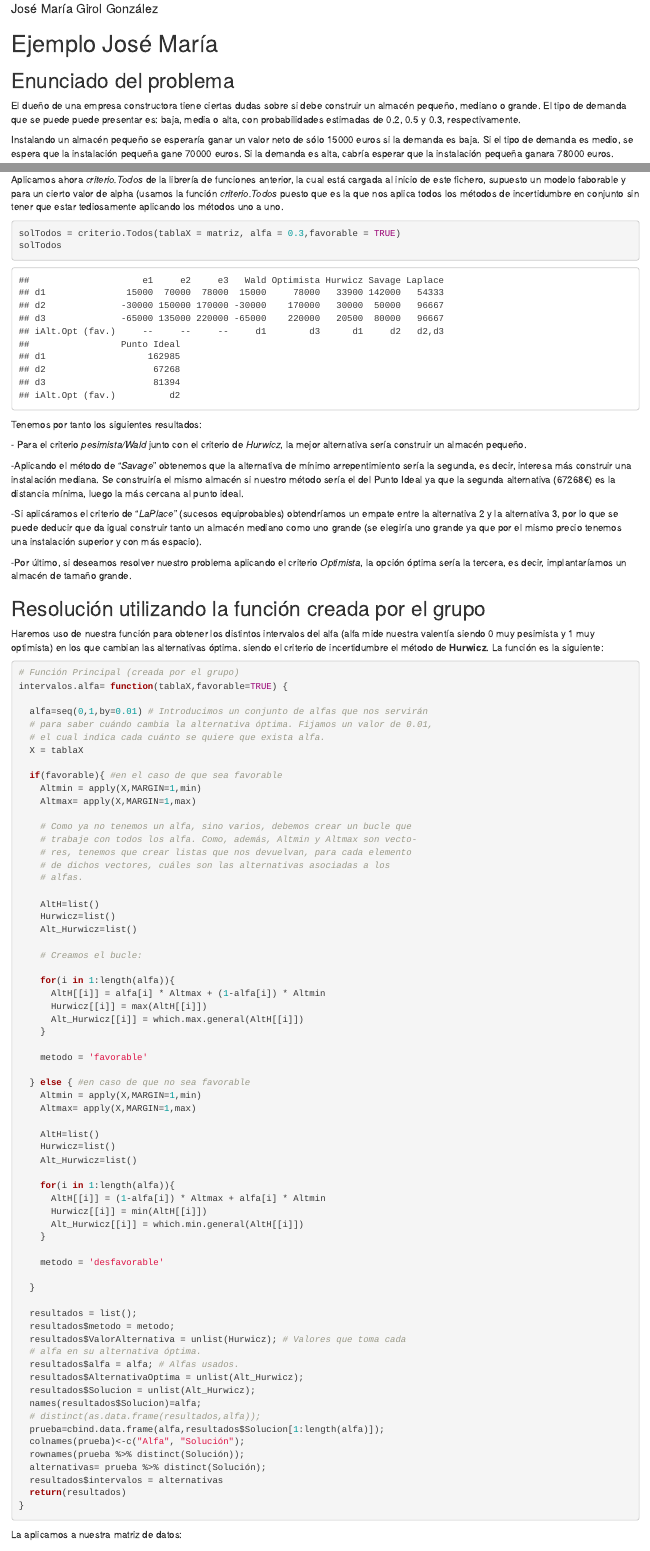
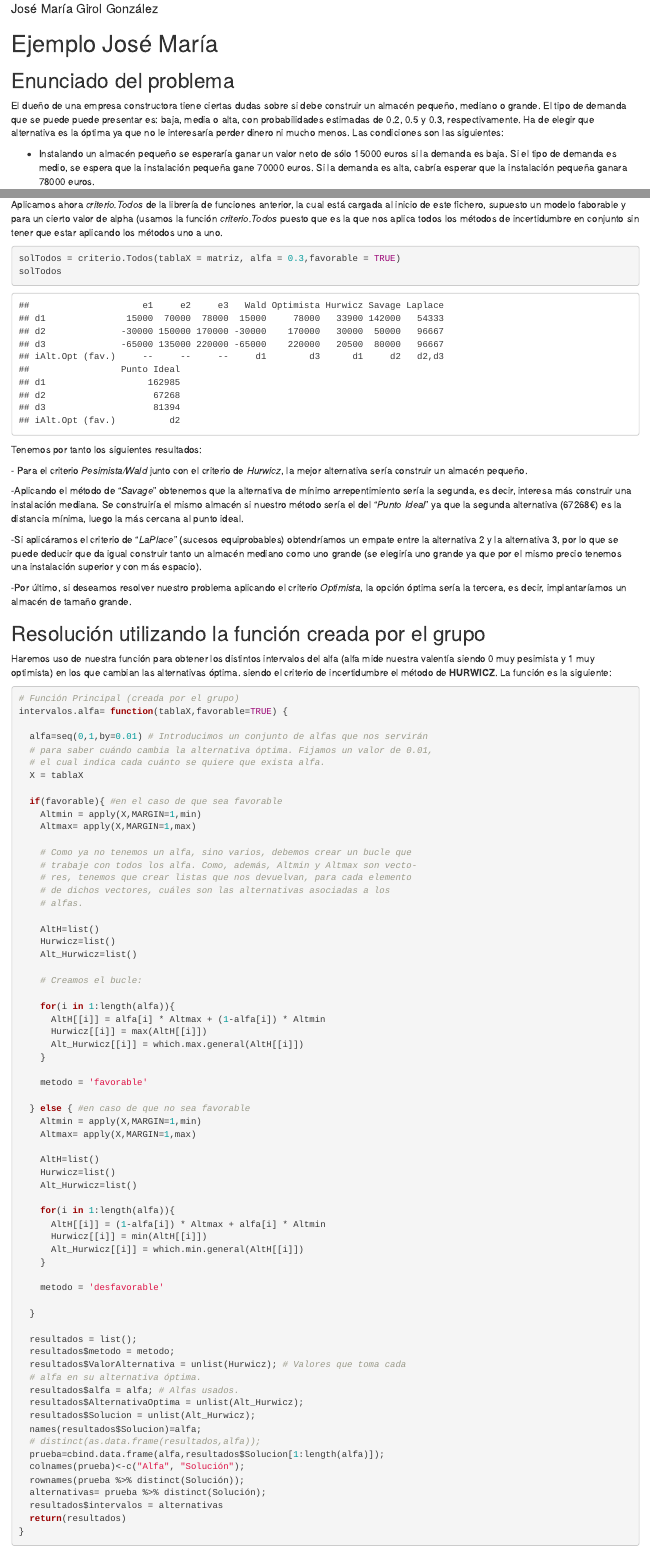
Before and after one commit to Cardepar/Trabajo1-Grupo-2-TD, an R Markdown document (EjemploJM.Rmd): the page in a window 1100 px wide, from 70 px down, and a second part further down, joined at a grey line. Rendered offline with R 4.5, knitr and Pandoc, with nearby package versions.

Commit message:
Ejemplo problema realizado por José María

````diff
--- a/EjemploJM.Rmd
+++ b/EjemploJM.Rmd
@@ -16,7 +16,14 @@ library(dplyr)
 
 ## Enunciado del problema
 
-El dueño de una empresa constructora tiene ciertas dudas sobre si debe construir un almacén pequeño, mediano o grande. El tipo de demanda que se puede puede presentar es: baja, media o alta, con probabilidades estimadas de 0.2, 0.5 y 0.3, respectivamente.
+El dueño de una empresa constructora tiene ciertas dudas sobre si debe construir
+un almacén pequeño, mediano o grande. El tipo de demanda que se puede puede
+presentar es: baja, media o alta, con probabilidades estimadas de 0.2, 0.5 y
+0.3, respectivamente. Ha de elegir que alternativa es la óptima ya que no le
+interesaría perder dinero ni mucho menos. Las condiciones son las siguientes:
 
-Instalando un almacén pequeño se esperaría ganar un valor neto de sólo 15000 euros si la demanda es baja. Si el tipo de demanda es medio, se espera que la instalación pequeña gane 70000 euros. Si la demanda es alta, cabría esperar que la instalación pequeña ganara 78000 euros.
+- Instalando un almacén pequeño se esperaría ganar un valor neto de sólo 15000
+euros si la demanda es baja. Si el tipo de demanda es medio, se espera que la
+instalación pequeña gane 70000 euros. Si la demanda es alta, cabría esperar que
+la instalación pequeña ganara 78000 euros.
 
@@ -87,7 +102,7 @@ matriz
 
 ```
 
-Aplicamos ahora *criterio.Todos* de la librería de funciones anterior, la cual está cargada al inicio de este fichero, supuesto un modelo faborable y para un cierto valor de alpha (usamos la función *criterio.Todos* puesto que es la que nos aplica todos los métodos de incertidumbre en conjunto sin tener que estar tediosamente aplicando los métodos uno a uno.
+Aplicamos ahora *criterio.Todos* de la librería de funciones anterior, la cual está cargada al inicio de este fichero, supuesto un modelo faborable y para un cierto valor de alpha (usamos la función *criterio.Todos* puesto que es la que nos aplica todos los métodos de incertidumbre en conjunto sin tener que estar aplicando los métodos uno a uno.
 
 ```{r}
 solTodos = criterio.Todos(tablaX = matriz, alfa = 0.3,favorable = TRUE)
@@ -96,9 +111,9 @@ solTodos
 
 Tenemos por tanto los siguientes resultados:
 
-\- Para el criterio *pesimista/Wald* junto con el criterio de *Hurwicz*, la mejor alternativa sería construir un almacén pequeño.
+\- Para el criterio *Pesimista/Wald* junto con el criterio de *Hurwicz*, la mejor alternativa sería construir un almacén pequeño.
 
--Aplicando el método de "*Savage*" obtenemos que la alternativa de mínimo arrepentimiento sería la segunda, es decir, interesa más construir una instalación mediana. Se construiría el mismo almacén si nuestro método sería el del Punto Ideal ya que la segunda alternativa (67268€) es la distancia mínima, luego la más cercana al punto ideal.
+-Aplicando el método de "*Savage*" obtenemos que la alternativa de mínimo arrepentimiento sería la segunda, es decir, interesa más construir una instalación mediana. Se construiría el mismo almacén si nuestro método sería el del "*Punto Ideal*" ya que la segunda alternativa (67268€) es la distancia mínima, luego la más cercana al punto ideal.
 
 -Si aplicáramos el criterio de "*LaPlace*" (sucesos equiprobables) obtendríamos un empate entre la alternativa 2 y la alternativa 3, por lo que se puede deducir que da igual construir tanto un almacén mediano como uno grande (se elegiría uno grande ya que por el mismo precio tenemos una instalación superior y con más espacio).
 
@@ -106,7 +121,7 @@ Tenemos por tanto los siguientes resultados:
 
 ## Resolución utilizando la función creada por el grupo
 
-Haremos uso de nuestra función para obtener los distintos intervalos del alfa (alfa mide nuestra valentía siendo 0 muy pesimista y 1 muy optimista) en los que cambian las alternativas óptima. siendo el criterio de incertidumbre el método de **Hurwicz**. La función es la siguiente:
+Haremos uso de nuestra función para obtener los distintos intervalos del alfa (alfa mide nuestra valentía siendo 0 muy pesimista y 1 muy optimista) en los que cambian las alternativas óptima. siendo el criterio de incertidumbre el método de **HURWICZ**. La función es la siguiente:
 
 ```{r}
 # Función Principal (creada por el grupo)
````
Also changed, not shown: EjemploJM.Rmd (12 more changed lines).
